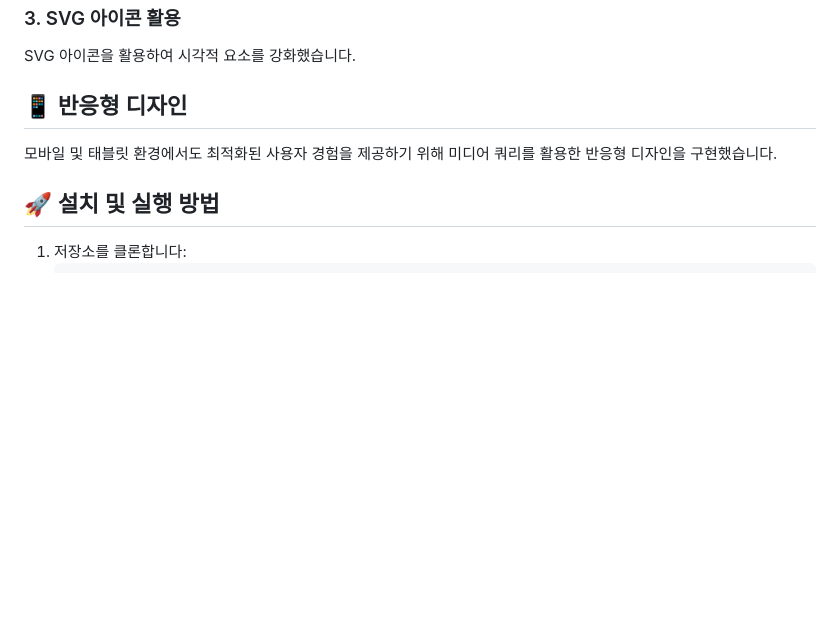
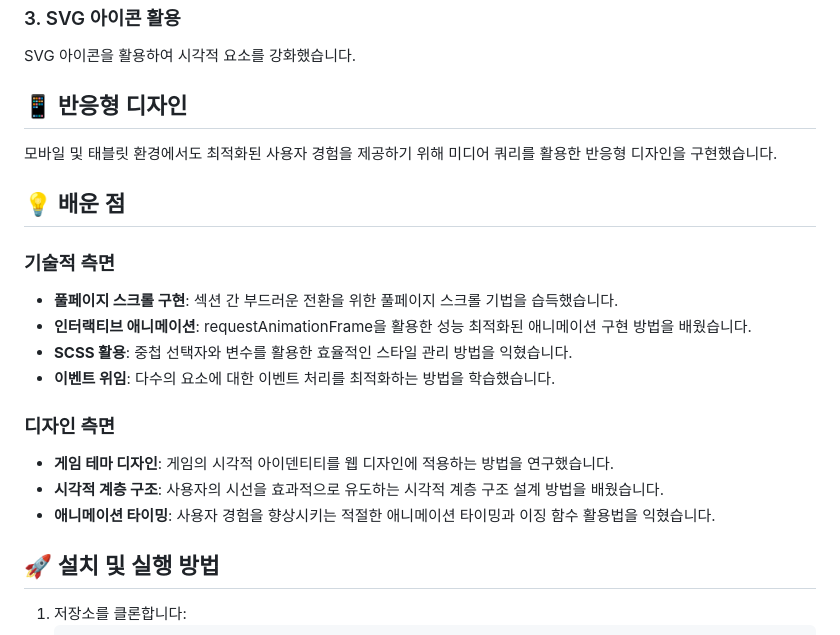
Before and after one commit to GiToon10100011/zeldaTotkProject, a Markdown page: README.md, the part around the change. GitHub-like rendering; blank space fills up the shorter version.

```diff
--- a/README.md
+++ b/README.md
@@ -153,6 +153,21 @@ SVG 아이콘을 활용하여 시각적 요소를 강화했습니다.
 
 모바일 및 태블릿 환경에서도 최적화된 사용자 경험을 제공하기 위해 미디어 쿼리를 활용한 반응형 디자인을 구현했습니다.
 
+## 💡 배운 점
+
+### 기술적 측면
+
+- **풀페이지 스크롤 구현**: 섹션 간 부드러운 전환을 위한 풀페이지 스크롤 기법을 습득했습니다.
+- **인터랙티브 애니메이션**: requestAnimationFrame을 활용한 성능 최적화된 애니메이션 구현 방법을 배웠습니다.
+- **SCSS 활용**: 중첩 선택자와 변수를 활용한 효율적인 스타일 관리 방법을 익혔습니다.
+- **이벤트 위임**: 다수의 요소에 대한 이벤트 처리를 최적화하는 방법을 학습했습니다.
+
+### 디자인 측면
+
+- **게임 테마 디자인**: 게임의 시각적 아이덴티티를 웹 디자인에 적용하는 방법을 연구했습니다.
+- **시각적 계층 구조**: 사용자의 시선을 효과적으로 유도하는 시각적 계층 구조 설계 방법을 배웠습니다.
+- **애니메이션 타이밍**: 사용자 경험을 향상시키는 적절한 애니메이션 타이밍과 이징 함수 활용법을 익혔습니다.
+
 ## 🚀 설치 및 실행 방법
 
 1. 저장소를 클론합니다:
```
